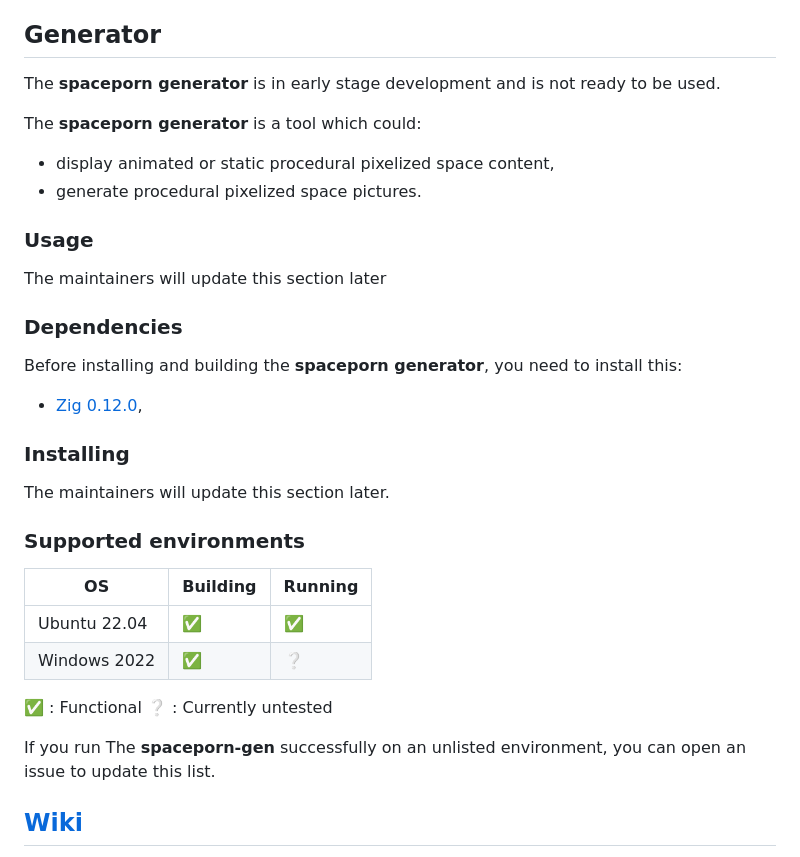
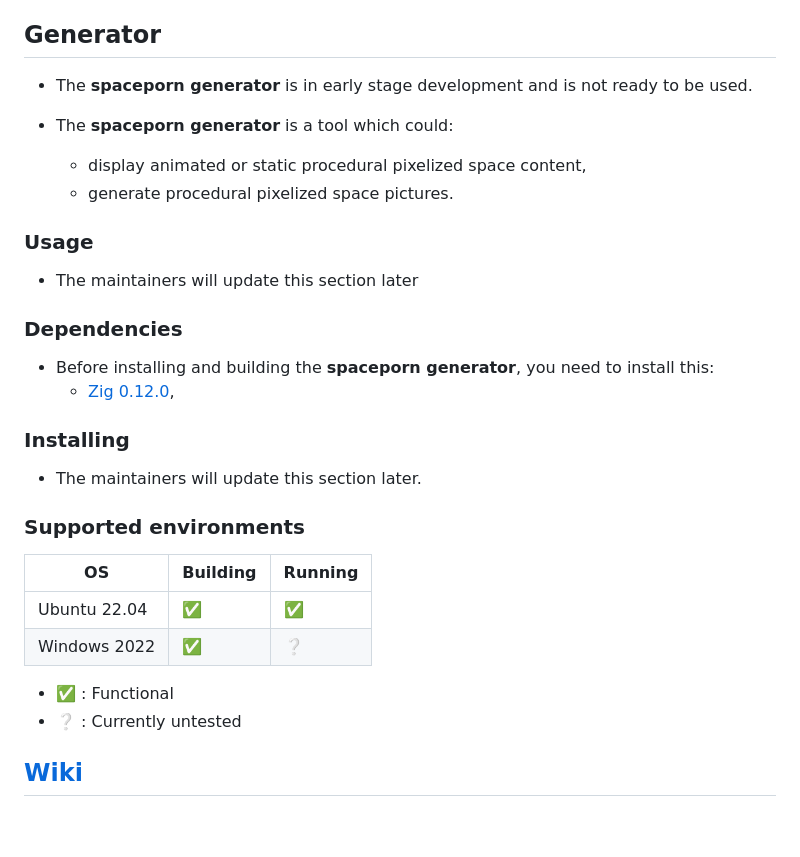
Before and after one commit to tiawl/spaceporn, a Markdown page: README.md, the part around the change. Rendered like a GitHub page; blank space fills up the shorter version.

```diff
--- a/README.md
+++ b/README.md
@@ -4,24 +4,24 @@ Wiki and Generator for space contemplators
 
 ## Generator
 
-The **spaceporn generator** is in early stage development and is not ready to be used.
+- The **spaceporn generator** is in early stage development and is not ready to be used.
 
-The **spaceporn generator** is a tool which could:
-- display animated or static procedural pixelized space content,
-- generate procedural pixelized space pictures.
+- The **spaceporn generator** is a tool which could:
+  - display animated or static procedural pixelized space content,
+  - generate procedural pixelized space pictures.
 
 ### Usage
 
-The maintainers will update this section later
+- The maintainers will update this section later
 
 ### Dependencies
 
-Before installing and building the **spaceporn generator**, you need to install this:
-- [Zig 0.12.0](https://ziglang.org/download/#release-0.12.0),
+- Before installing and building the **spaceporn generator**, you need to install this:
+  - [Zig 0.12.0](https://ziglang.org/download/#release-0.12.0),
 
 ### Installing
 
-The maintainers will update this section later.
+- The maintainers will update this section later.
 
 ### Supported environments
 
@@ -30,10 +30,8 @@ OS | Building | Running
 Ubuntu 22.04 | :white_check_mark: | :white_check_mark:
 Windows 2022 | :white_check_mark: | :grey_question:
 
-:white_check_mark: : Functional
-:grey_question: : Currently untested
-
-If you run The **spaceporn-gen** successfully on an unlisted environment, you can open an issue to update this list.
+- :white_check_mark: : Functional
+- :grey_question: : Currently untested
 
 ## [Wiki](https://github.com/tiawl/spaceporn/blob/trunk/wiki/README.md)
 
```
